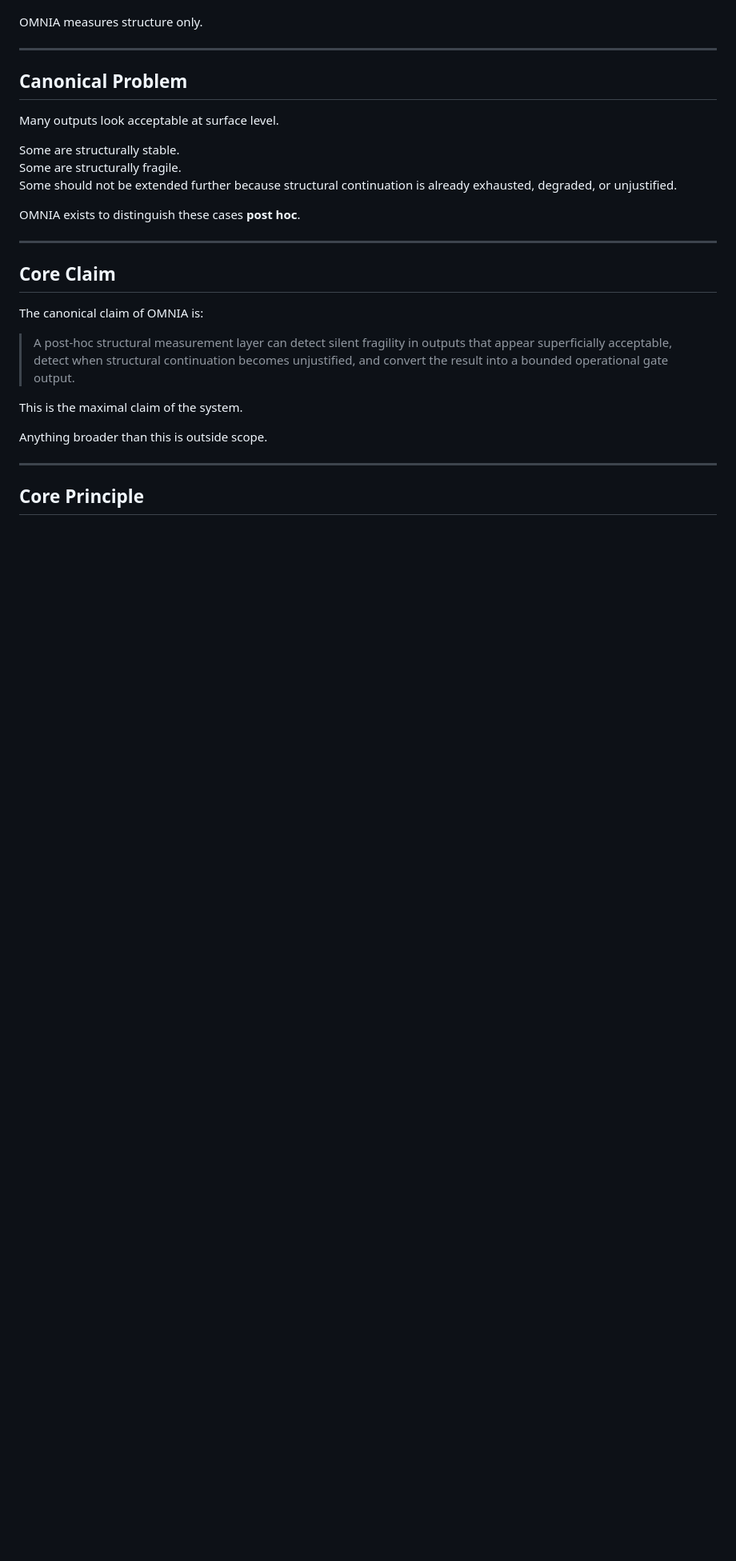
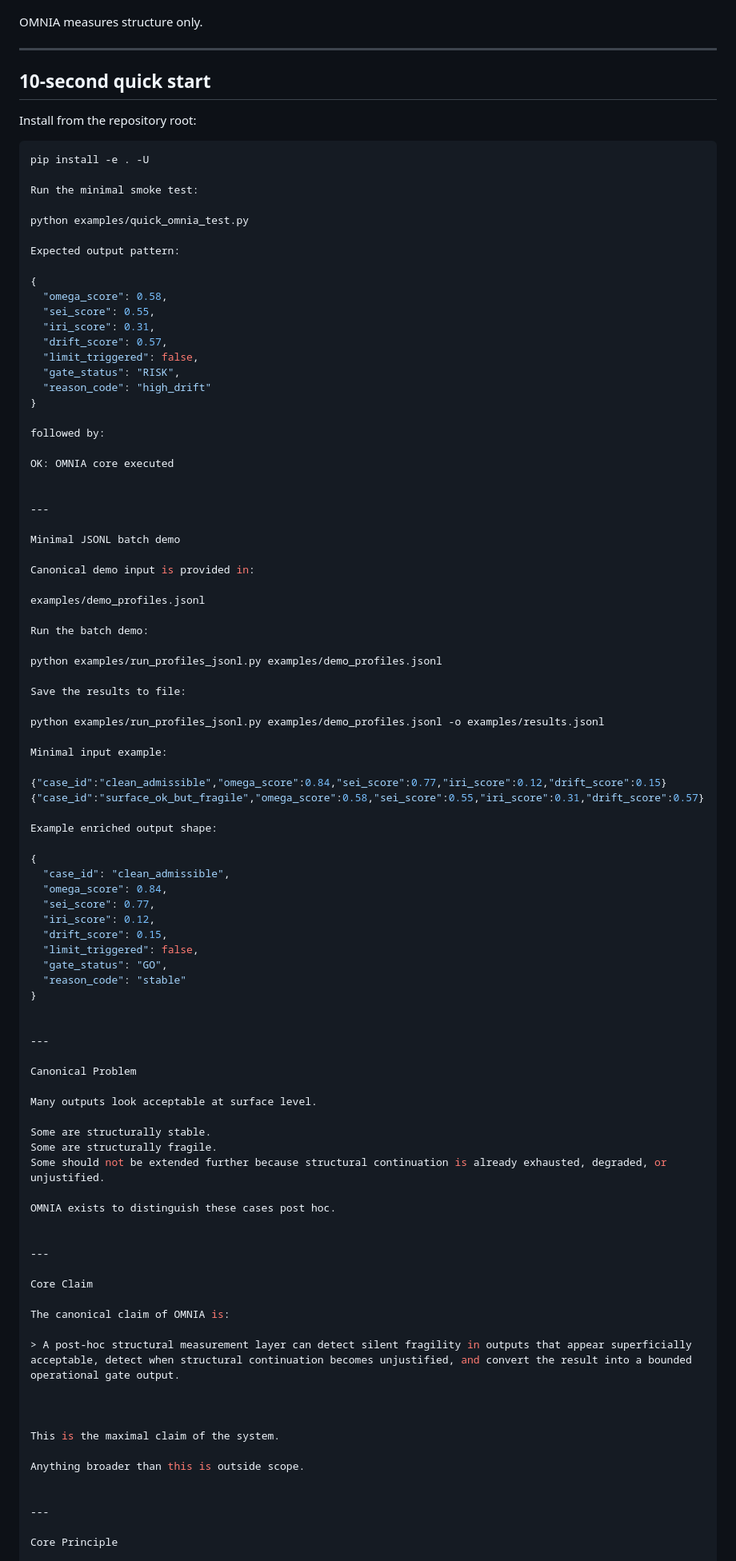
Before and after one commit to Tuttotorna/OMNIA, a Markdown page: README.md, the part around one of its changes. Shown at 80% size. Rendered like a GitHub page; blank space fills up the shorter version.

````diff
--- a/README.md
+++ b/README.md
@@ -28,7 +28,72 @@ OMNIA measures structure only.
 
 ---
 
-## Canonical Problem
+## 10-second quick start
+
+Install from the repository root:
+
+```bash
+pip install -e . -U
+
+Run the minimal smoke test:
+
+python examples/quick_omnia_test.py
+
+Expected output pattern:
+
+{
+  "omega_score": 0.58,
+  "sei_score": 0.55,
+  "iri_score": 0.31,
+  "drift_score": 0.57,
+  "limit_triggered": false,
+  "gate_status": "RISK",
+  "reason_code": "high_drift"
+}
+
+followed by:
+
+OK: OMNIA core executed
+
+
+---
+
+Minimal JSONL batch demo
+
+Canonical demo input is provided in:
+
+examples/demo_profiles.jsonl
+
+Run the batch demo:
+
+python examples/run_profiles_jsonl.py examples/demo_profiles.jsonl
+
+Save the results to file:
+
+python examples/run_profiles_jsonl.py examples/demo_profiles.jsonl -o examples/results.jsonl
+
+Minimal input example:
+
+{"case_id":"clean_admissible","omega_score":0.84,"sei_score":0.77,"iri_score":0.12,"drift_score":0.15}
+{"case_id":"surface_ok_but_fragile","omega_score":0.58,"sei_score":0.55,"iri_score":0.31,"drift_score":0.57}
+
+Example enriched output shape:
+
+{
+  "case_id": "clean_admissible",
+  "omega_score": 0.84,
+  "sei_score": 0.77,
+  "iri_score": 0.12,
+  "drift_score": 0.15,
+  "limit_triggered": false,
+  "gate_status": "GO",
+  "reason_code": "stable"
+}
+
+
+---
+
+Canonical Problem
 
 Many outputs look acceptable at surface level.
 
@@ -36,21 +101,25 @@ Some are structurally stable.
 Some are structurally fragile.
 Some should not be extended further because structural continuation is already exhausted, degraded, or unjustified.
 
-OMNIA exists to distinguish these cases **post hoc**.
+OMNIA exists to distinguish these cases post hoc.
+
 
 ---
 
-## Core Claim
+Core Claim
 
 The canonical claim of OMNIA is:
 
 > A post-hoc structural measurement layer can detect silent fragility in outputs that appear superficially acceptable, detect when structural continuation becomes unjustified, and convert the result into a bounded operational gate output.
 
+
+
 This is the maximal claim of the system.
 
 Anything broader than this is outside scope.
 
+
 ---
 
-## Core Principle
+Core Principle
 
````
Also changed, not shown: other parts of README.md (+27 -16 lines).
